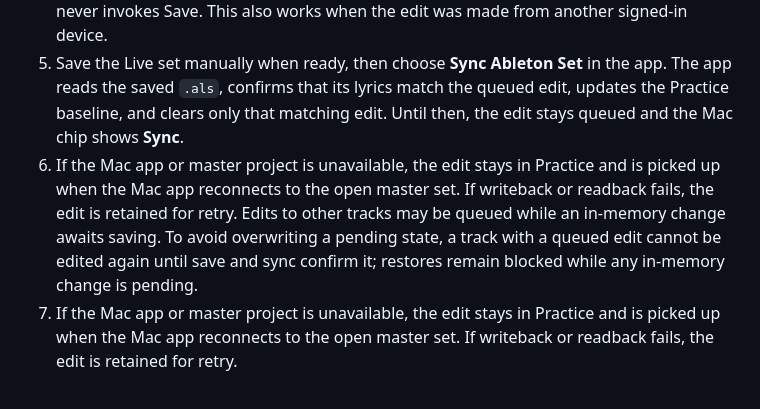
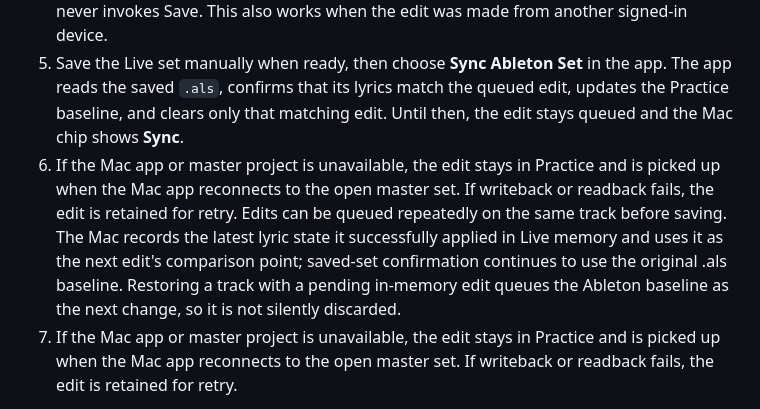
Before and after one commit to aaronmark2222/tsp-band-app-live, a Markdown page: ABLETON_LYRICS_SYNC.md, the part around the change. GitHub-like rendering.

Commit message:
Document repeat edits on pending lyric tracks

```diff
--- a/ABLETON_LYRICS_SYNC.md
+++ b/ABLETON_LYRICS_SYNC.md
@@ -19,7 +19,7 @@ The bridge binds only to loopback (`127.0.0.1`), restricts browser origins to th
 3. In the app, open **Practice**, choose a song and a lyric track you can edit, then edit clip text. **Save Lyrics** saves the shared edit to Supabase.
 4. When the Ableton chip is lit, Aaron’s signed-in Mac app detects the saved edit, verifies that the exact master project is open, and applies the clip changes to Live's open memory. It never invokes Save. This also works when the edit was made from another signed-in device.
 5. Save the Live set manually when ready, then choose **Sync Ableton Set** in the app. The app reads the saved `.als`, confirms that its lyrics match the queued edit, updates the Practice baseline, and clears only that matching edit. Until then, the edit stays queued and the Mac chip shows **Sync**.
-6. If the Mac app or master project is unavailable, the edit stays in Practice and is picked up when the Mac app reconnects to the open master set. If writeback or readback fails, the edit is retained for retry. Edits to other tracks may be queued while an in-memory change awaits saving. To avoid overwriting a pending state, a track with a queued edit cannot be edited again until save and sync confirm it; restores remain blocked while any in-memory change is pending.
+6. If the Mac app or master project is unavailable, the edit stays in Practice and is picked up when the Mac app reconnects to the open master set. If writeback or readback fails, the edit is retained for retry. Edits can be queued repeatedly on the same track before saving. The Mac records the latest lyric state it successfully applied in Live memory and uses it as the next edit's comparison point; saved-set confirmation continues to use the original .als baseline. Restoring a track with a pending in-memory edit queues the Ableton baseline as the next change, so it is not silently discarded.
 5. If the Mac app or master project is unavailable, the edit stays in Practice and is picked up when the Mac app reconnects to the open master set. If writeback or readback fails, the edit is retained for retry.
 
 Beside **Sync Ableton Set**, the page shows how many saved Practice lyric-track edits are waiting to sync. The count refreshes when the page opens and when an edit is saved or cleared. The Ableton chip is shared across signed-in devices and is based on the Mac app’s recent heartbeat; it can take a few seconds to appear or disappear. The **Sync** label appears only in the Mac app whose local bridge confirms that the allowlisted project is open. Other devices show shared Ableton availability without the local pending-sync label.
```
